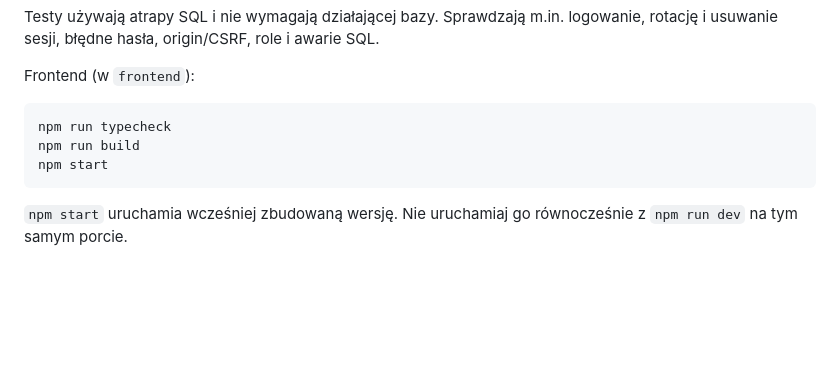
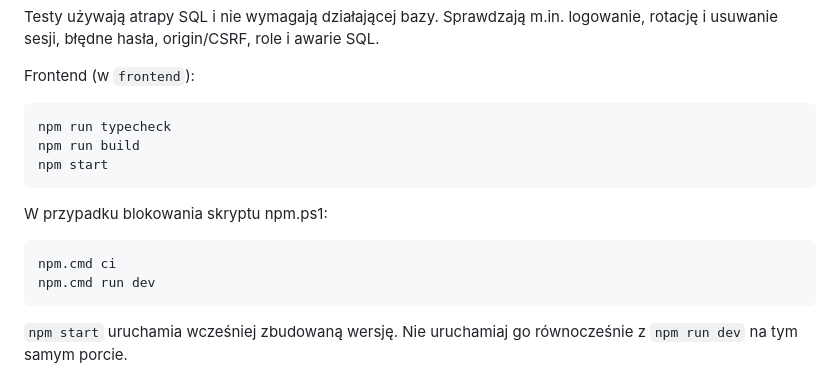
Before and after one commit to 98Miquelle11/spoldzielnia_mieszkaniowa, a Markdown page: README.md, the part around the change. Rendered like a GitHub page; blank space fills up the shorter version.

Commit message:
Update README with npm.ps1 script handling instructions
Added instructions for handling npm.ps1 script blocking and clarified usage of npm commands.

````diff
--- a/README.md
+++ b/README.md
@@ -133,6 +133,13 @@ npm run build
 npm start
 ```
 
+W przypadku blokowania skryptu npm.ps1:
+
+```powershell
+npm.cmd ci
+npm.cmd run dev
+```
+
 `npm start` uruchamia wcześniej zbudowaną wersję. Nie uruchamiaj go równocześnie
 z `npm run dev` na tym samym porcie.
 
````
